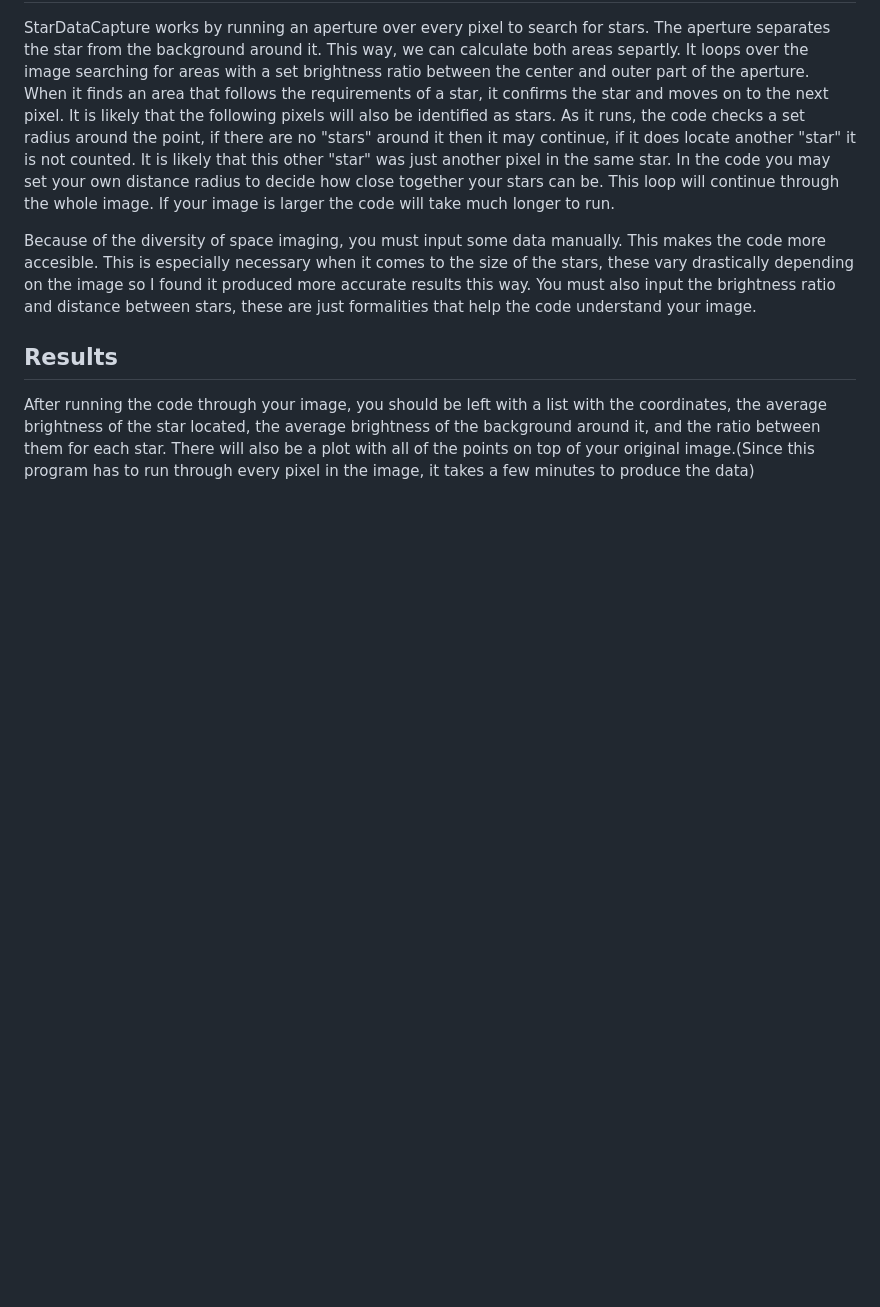
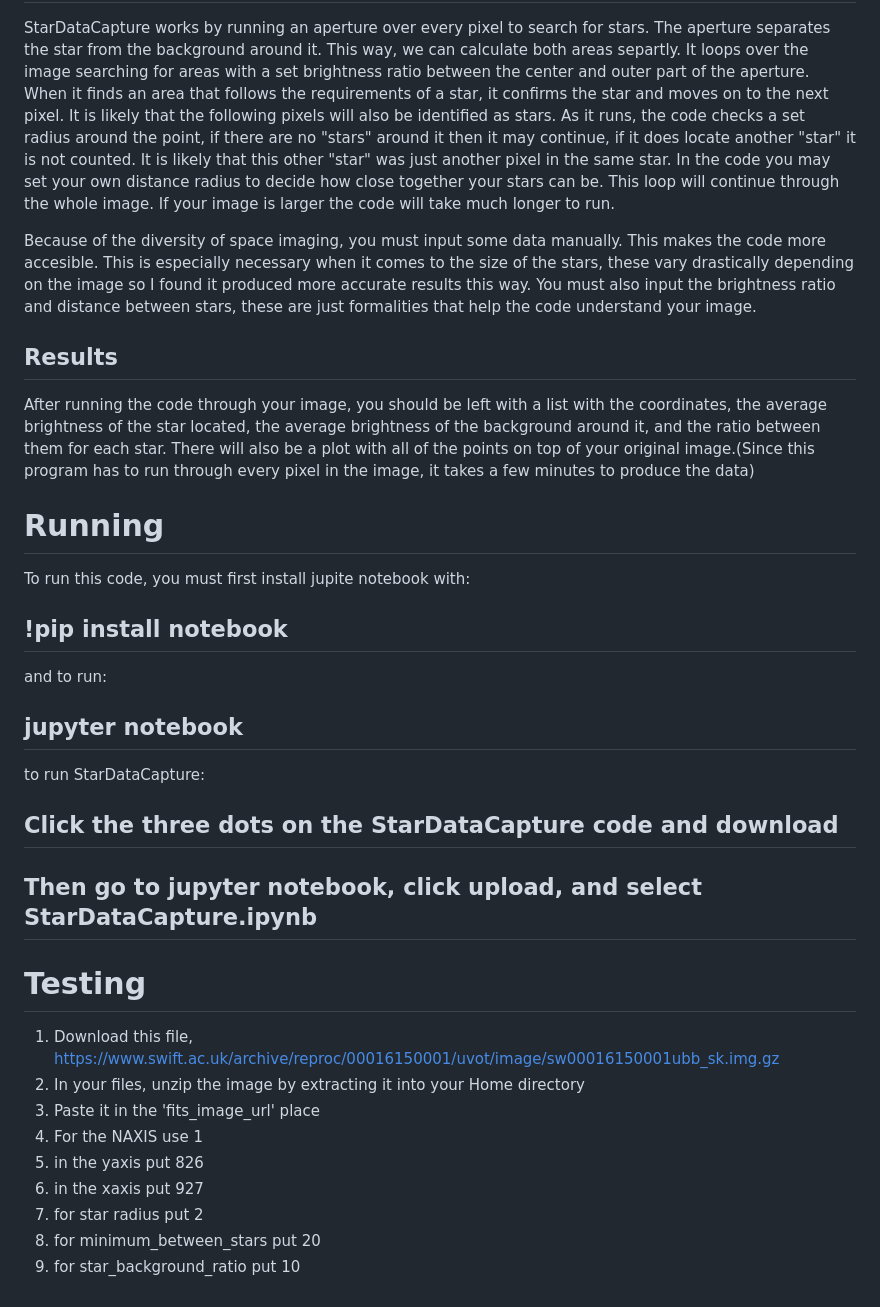
Before and after one commit to RuneShultz/Mainproject, a Markdown page: README.md, the part around the change. GitHub-like rendering; blank space fills up the shorter version.

```diff
--- a/README.md
+++ b/README.md
@@ -31,3 +31,23 @@ Because of the diversity of space imaging, you must input some data manually. Th
 After running the code through your image, you should be left with a list with the coordinates, the average
 brightness of the star located, the average brightness of the background around it, and the ratio between them for
 each star. There will also be a plot with all of the points on top of your original image.(Since this program has to run through every pixel in the image, it takes a few minutes to produce the data)
+
+# Running
+To run this code, you must first install jupite notebook with:
+## !pip install notebook
+and to run:
+## jupyter notebook
+to run StarDataCapture:
+## Click the three dots on the StarDataCapture code and download
+## Then go to jupyter notebook, click upload, and select StarDataCapture.ipynb
+
+# Testing
+1. Download this file, https://www.swift.ac.uk/archive/reproc/00016150001/uvot/image/sw00016150001ubb_sk.img.gz
+2. In your files, unzip the image by extracting it into your Home directory
+3. Paste it in the 'fits_image_url' place
+4. For the NAXIS use 1
+5. in the yaxis put 826
+6. in the xaxis put 927
+7. for star radius put 2
+8. for minimum_between_stars put 20
+9. for star_background_ratio put 10
```
